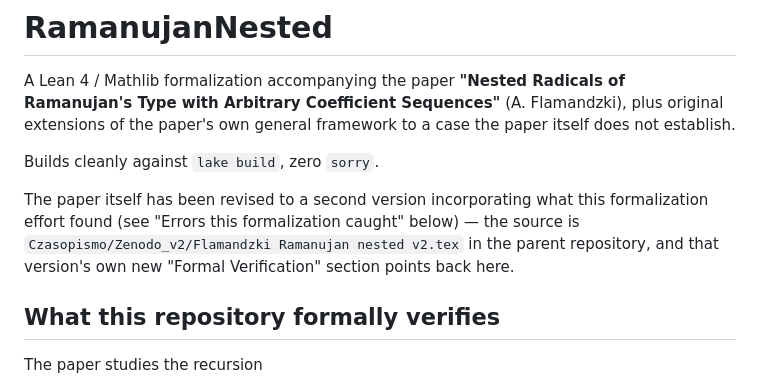
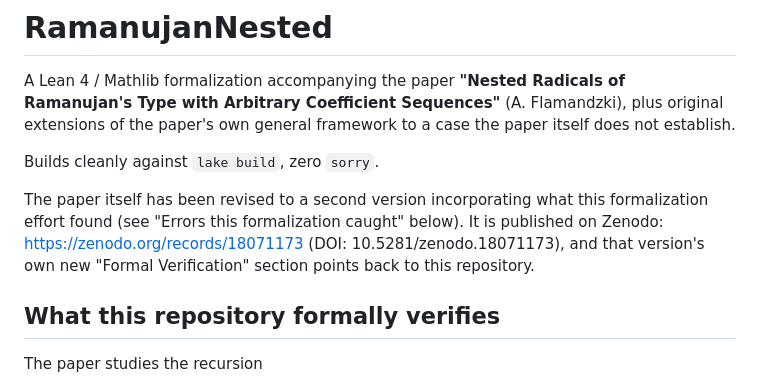
Before and after one commit to Flaman55/RelMathApps, a Markdown page: Structural-Primality-Theory/lean/README.md, the part around the change. GitHub-like rendering.

Commit message:
Fix metadata; wire up real Zenodo/GitHub links - lean/README.md: replace a local-disk path reference to the paper source   with the public Zenodo record link (the local path was meaningless once   published on GitHub).

```diff
--- a/Structural-Primality-Theory/lean/README.md
+++ b/Structural-Primality-Theory/lean/README.md
@@ -8,10 +8,10 @@ paper itself does not establish.
 Builds cleanly against `lake build`, zero `sorry`.
 
 The paper itself has been revised to a second version incorporating what this
-formalization effort found (see "Errors this formalization caught" below) —
-the source is `Czasopismo/Zenodo_v2/Flamandzki Ramanujan nested v2.tex` in
-the parent repository, and that version's own new "Formal Verification"
-section points back here.
+formalization effort found (see "Errors this formalization caught" below).
+It is published on Zenodo: <https://zenodo.org/records/18071173>
+(DOI: 10.5281/zenodo.18071173), and that version's own new "Formal
+Verification" section points back to this repository.
 
 ## What this repository formally verifies
 
```
